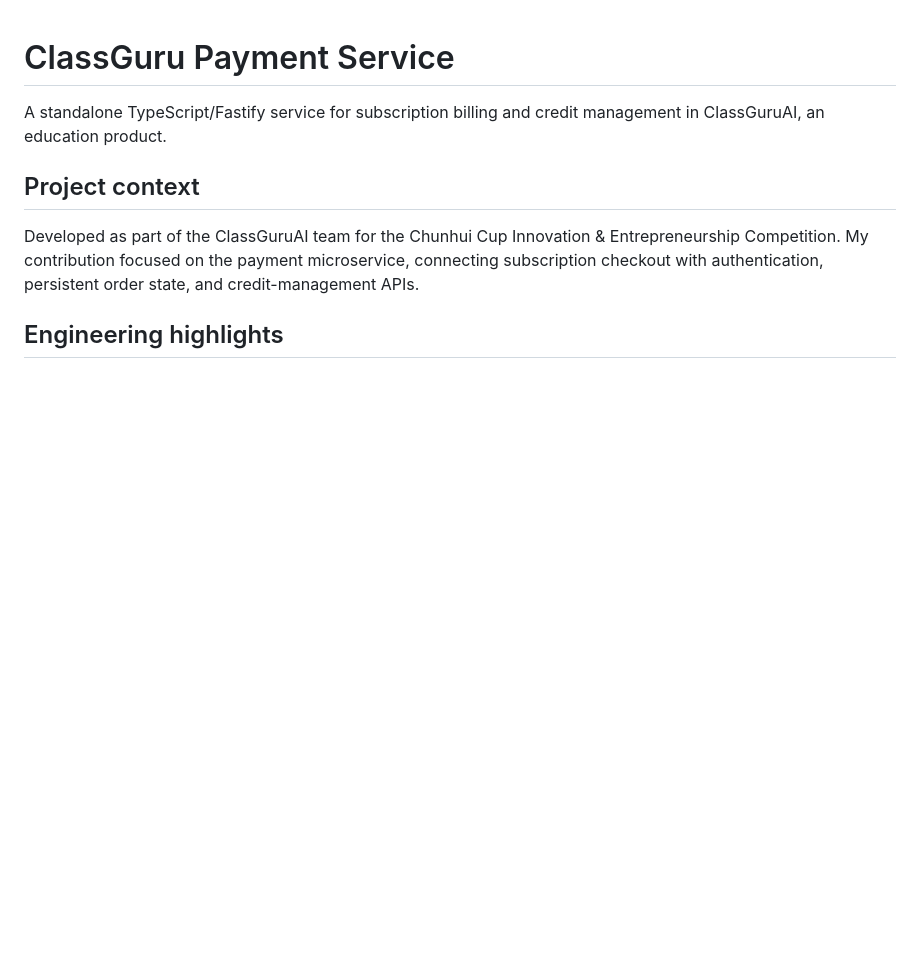
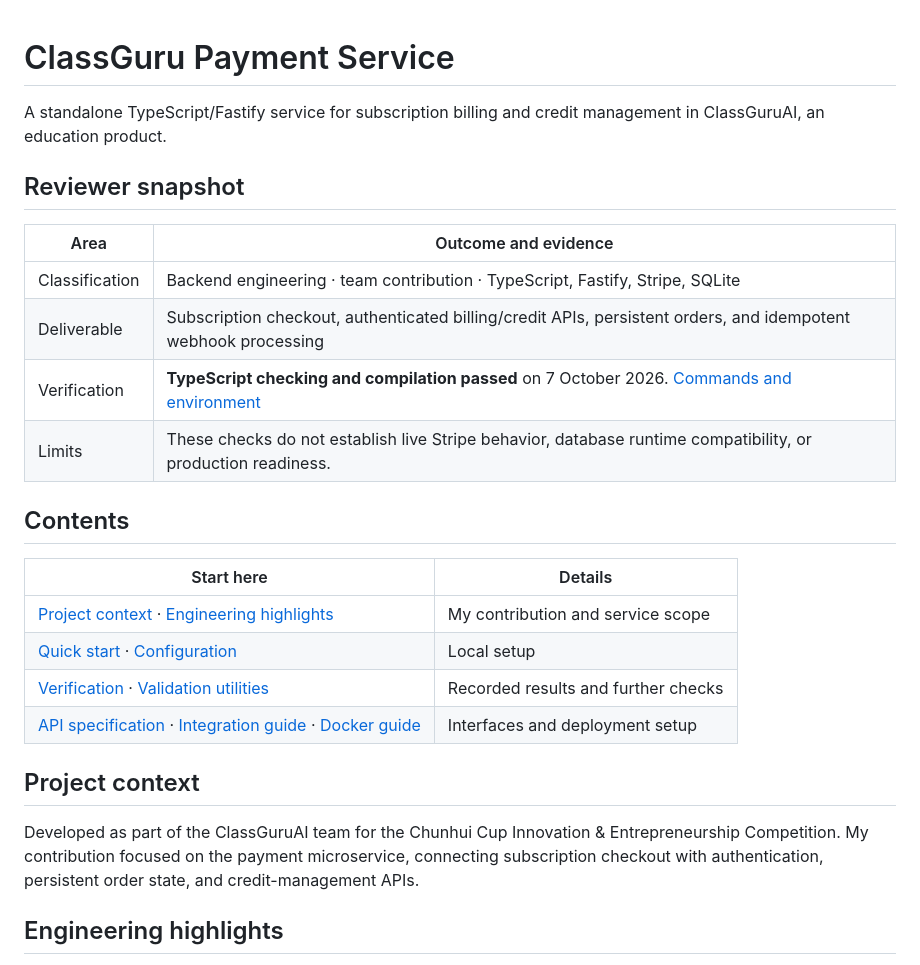
Before and after one commit to FAN0020/CG_payment_service, a Markdown page: README.md, the part around one of its changes. GitHub-like rendering; blank space fills up the shorter version.

Commit message:
Add compact project overview and verification evidence

```diff
--- a/README.md
+++ b/README.md
@@ -1,6 +1,24 @@
 # ClassGuru Payment Service
 
 A standalone TypeScript/Fastify service for subscription billing and credit management in ClassGuruAI, an education product.
+
+## Reviewer snapshot
+
+| Area | Outcome and evidence |
+| --- | --- |
+| Classification | Backend engineering · team contribution · TypeScript, Fastify, Stripe, SQLite |
+| Deliverable | Subscription checkout, authenticated billing/credit APIs, persistent orders, and idempotent webhook processing |
+| Verification | **TypeScript checking and compilation passed** on 7 October 2026. [Commands and environment](docs/verification-2026-10-07.md) |
+| Limits | These checks do not establish live Stripe behavior, database runtime compatibility, or production readiness. |
+
+## Contents
+
+| Start here | Details |
+| --- | --- |
+| [Project context](#project-context) · [Engineering highlights](#engineering-highlights) | My contribution and service scope |
+| [Quick start](#quick-start) · [Configuration](#configuration) | Local setup |
+| [Verification](docs/verification-2026-10-07.md) · [Validation utilities](#validation-and-test-utilities) | Recorded results and further checks |
+| [API specification](docs/openapi.yaml) · [Integration guide](docs/integration-guide.md) · [Docker guide](docs/DOCKER.md) | Interfaces and deployment setup |
 
 ## Project context
 
```
Also changed, not shown: other parts of README.md (+13 -13 lines), docs/verification-2026-10-07.md (added, +13 -0 lines).
